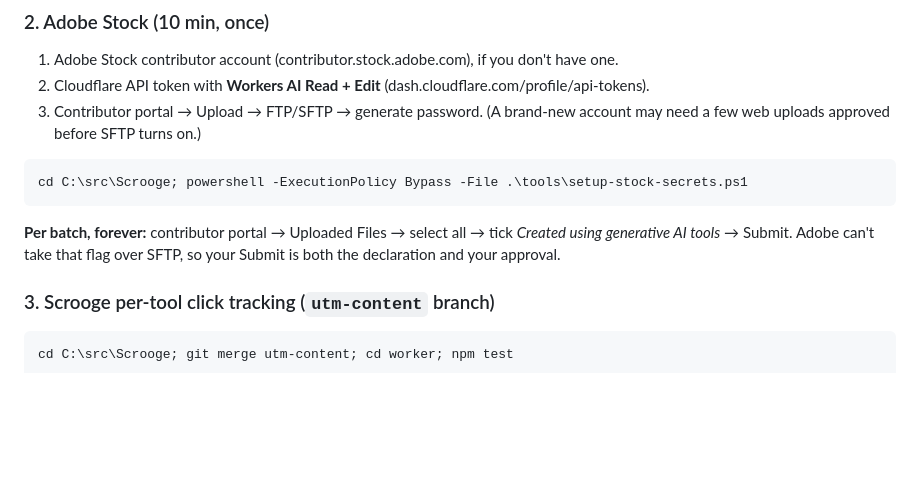
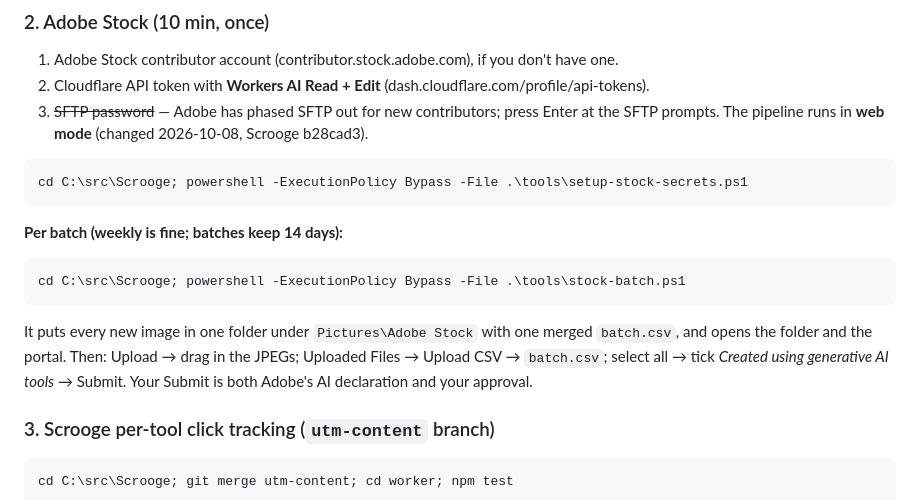
Before and after one commit to TheArtificialArchitect/Pionir, a Markdown page: docs/MONEY_UPGRADES_2026-10-08.md, the part around the change. GitHub-like rendering; blank space fills up the shorter version.

Commit message:
Docs: Adobe Stock step is web mode (SFTP is gone for new contributors)
Co-Authored-By: Claude Opus 5.5 <noreply@anthropic.com>
Claude-Session: https://claude.ai/code/session_01DCkuyZzm67JDkrzqL5MZRk

````diff
--- a/docs/MONEY_UPGRADES_2026-10-08.md
+++ b/docs/MONEY_UPGRADES_2026-10-08.md
@@ -62,13 +62,19 @@ Then close and reopen Pionir Desktop (or `cd C:\src\Pionir; .\pionir.ps1 -Stop;
 ### 2. Adobe Stock (10 min, once)
 1. Adobe Stock contributor account (contributor.stock.adobe.com), if you don't have one.
 2. Cloudflare API token with **Workers AI Read + Edit** (dash.cloudflare.com/profile/api-tokens).
-3. Contributor portal → Upload → FTP/SFTP → generate password. (A brand-new account may need a few web uploads approved before SFTP turns on.)
+3. ~~SFTP password~~ — Adobe has phased SFTP out for new contributors; press Enter at the SFTP
+   prompts. The pipeline runs in **web mode** (changed 2026-10-08, Scrooge b28cad3).
 ```powershell
 cd C:\src\Scrooge; powershell -ExecutionPolicy Bypass -File .\tools\setup-stock-secrets.ps1
 ```
-**Per batch, forever:** contributor portal → Uploaded Files → select all → tick
-*Created using generative AI tools* → Submit. Adobe can't take that flag over SFTP, so your
-Submit is both the declaration and your approval.
+**Per batch (weekly is fine; batches keep 14 days):**
+```powershell
+cd C:\src\Scrooge; powershell -ExecutionPolicy Bypass -File .\tools\stock-batch.ps1
+```
+It puts every new image in one folder under `Pictures\Adobe Stock` with one merged
+`batch.csv`, and opens the folder and the portal. Then: Upload → drag in the JPEGs; Uploaded
+Files → Upload CSV → `batch.csv`; select all → tick *Created using generative AI tools* →
+Submit. Your Submit is both Adobe's AI declaration and your approval.
 
 ### 3. Scrooge per-tool click tracking (`utm-content` branch)
 ```powershell
````
